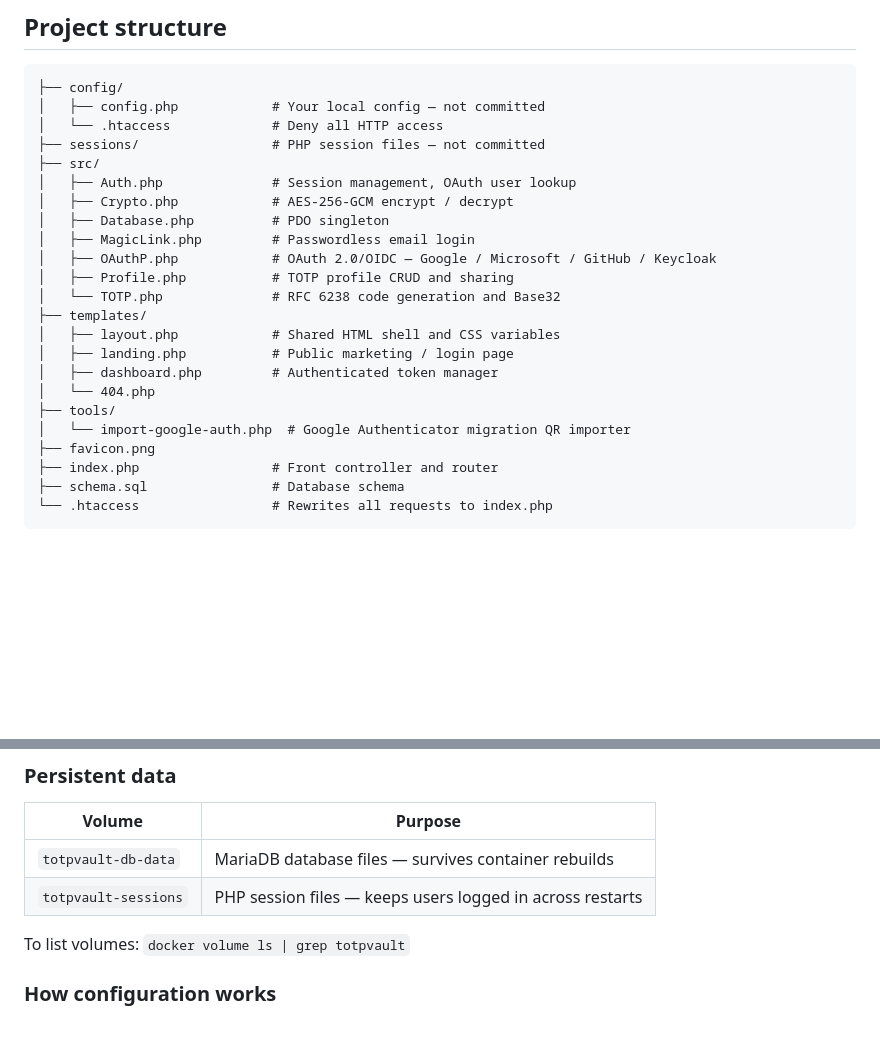
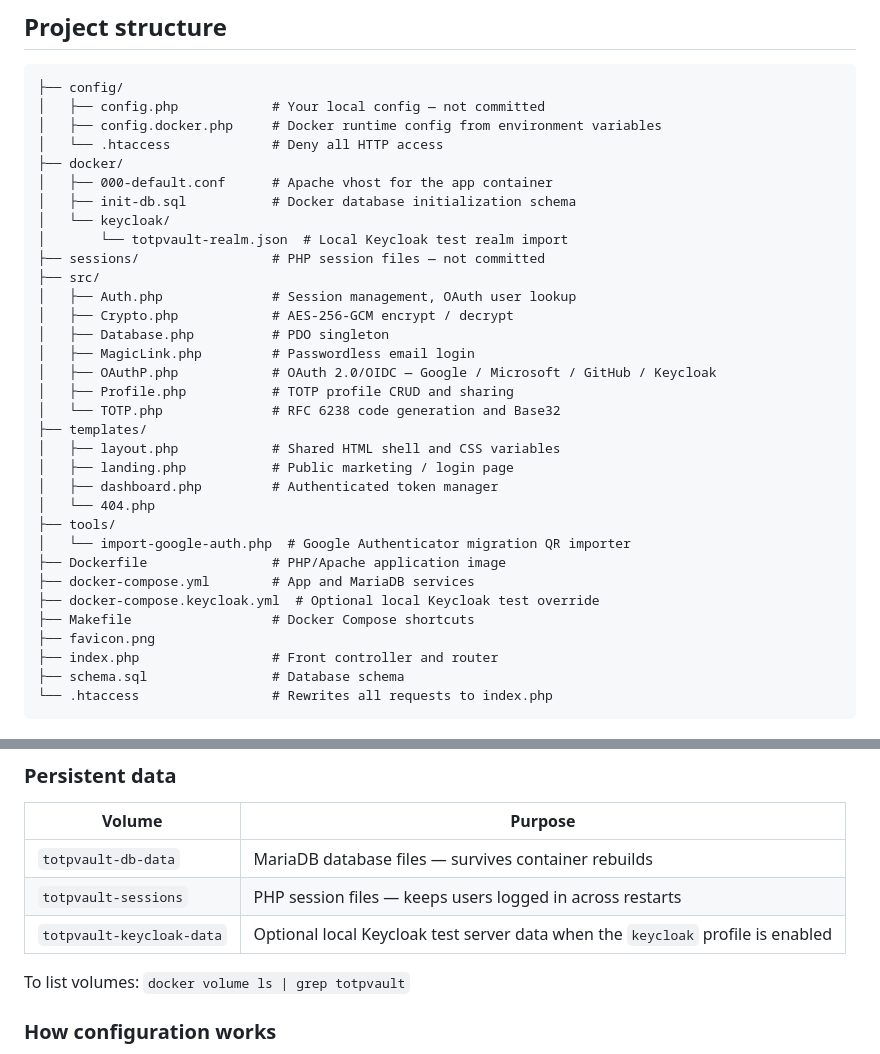
Before and after one commit to token2/TOTPVault, a Markdown page: README.md, 2 parts joined by grey strips. Rendered like a GitHub page; blank space fills up the shorter version.

Commit message:
Update Docker deployment documentation

````diff
--- a/README.md
+++ b/README.md
@@ -338,7 +338,13 @@ Core tables:
 ```
 ├── config/
 │   ├── config.php            # Your local config — not committed
+│   ├── config.docker.php     # Docker runtime config from environment variables
 │   └── .htaccess             # Deny all HTTP access
+├── docker/
+│   ├── 000-default.conf      # Apache vhost for the app container
+│   ├── init-db.sql           # Docker database initialization schema
+│   └── keycloak/
+│       └── totpvault-realm.json  # Local Keycloak test realm import
 ├── sessions/                 # PHP session files — not committed
 ├── src/
 │   ├── Auth.php              # Session management, OAuth user lookup
@@ -355,6 +361,10 @@ Core tables:
 │   └── 404.php
 ├── tools/
 │   └── import-google-auth.php  # Google Authenticator migration QR importer
+├── Dockerfile                # PHP/Apache application image
+├── docker-compose.yml        # App and MariaDB services
+├── docker-compose.keycloak.yml  # Optional local Keycloak test override
+├── Makefile                  # Docker Compose shortcuts
 ├── favicon.png
 ├── index.php                 # Front controller and router
 ├── schema.sql                # Database schema
@@ -419,6 +429,7 @@ docker compose down -v
 |---|---|
 | `totpvault-db-data` | MariaDB database files — survives container rebuilds |
 | `totpvault-sessions` | PHP session files — keeps users logged in across restarts |
+| `totpvault-keycloak-data` | Optional local Keycloak test server data when the `keycloak` profile is enabled |
 
 To list volumes: `docker volume ls | grep totpvault`
 
````
